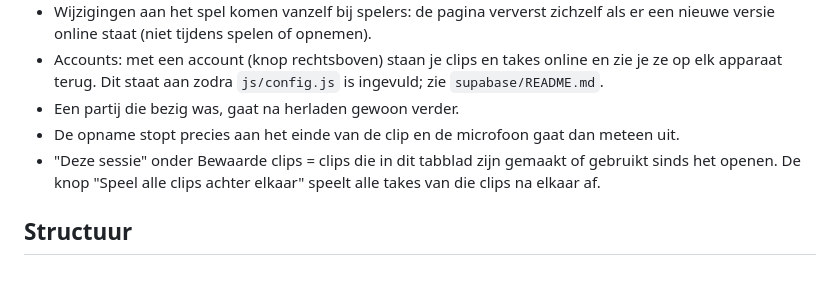
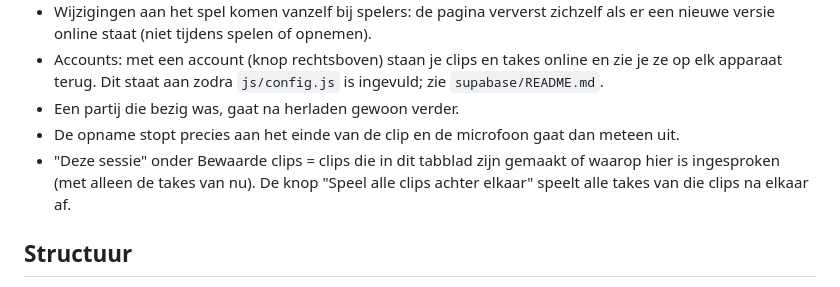
Before and after one commit to tomvm2005/TOM, a Markdown page: README.md, the part around the change. Rendered like a GitHub page.

Commit message:
Uitleg sessie-clips preciezer
Co-Authored-By: Claude Opus 5.5 <noreply@anthropic.com>
Claude-Session: https://claude.ai/code/session_01HmSghZt6MTDBaGLMYZEFgK

```diff
--- a/README.md
+++ b/README.md
@@ -28,7 +28,7 @@ Sneltoetsen: spatie opnemen/stoppen, W bekijk clip, P pauze (of laatste take als
 - Accounts: met een account (knop rechtsboven) staan je clips en takes online en zie je ze op elk apparaat terug. Dit staat aan zodra `js/config.js` is ingevuld; zie `supabase/README.md`.
 - Een partij die bezig was, gaat na herladen gewoon verder.
 - De opname stopt precies aan het einde van de clip en de microfoon gaat dan meteen uit.
-- "Deze sessie" onder Bewaarde clips = clips die in dit tabblad zijn gemaakt of gebruikt sinds het openen. De knop "Speel alle clips achter elkaar" speelt alle takes van die clips na elkaar af.
+- "Deze sessie" onder Bewaarde clips = clips die in dit tabblad zijn gemaakt of waarop hier is ingesproken (met alleen de takes van nu). De knop "Speel alle clips achter elkaar" speelt alle takes van die clips na elkaar af.
 
 ## Structuur
 - `index.html`: opmaak en stijl
```
Also changed, not shown: CLAUDE.md (+1 -1 lines).
